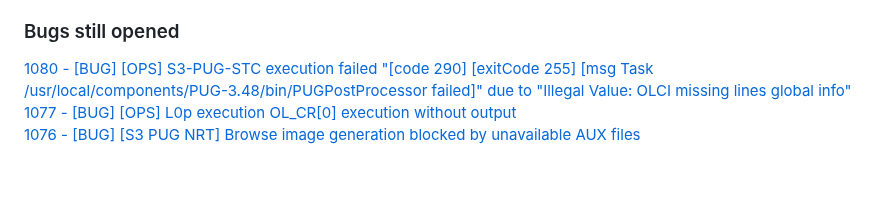
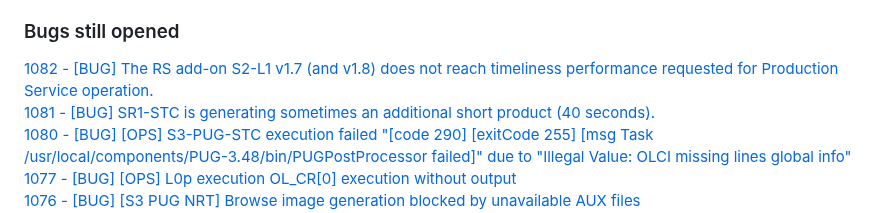
Before and after one commit to COPRS/reference-system-software, a Markdown page: releases/V2.1.0.md, the part around the change. Drawn GitHub-style; blank space fills up the shorter version.

Commit message:
Update V2.1.0.md Closed bug added

```diff
--- a/releases/V2.1.0.md
+++ b/releases/V2.1.0.md
@@ -651,6 +651,8 @@ N/A
 
 ### Bugs still opened
 
+[1082 - [BUG] The RS add-on S2-L1 v1.7 (and v1.8) does not reach timeliness performance requested for Production Service operation.](https://github.com/COPRS/rs-issues/issues/1082)
+[1081 - [BUG] SR1-STC is generating sometimes an additional short product (40 seconds).](https://github.com/COPRS/rs-issues/issues/1081)
 [1080 - [BUG] [OPS] S3-PUG-STC execution failed "[code 290] [exitCode 255] [msg Task /usr/local/components/PUG-3.48/bin/PUGPostProcessor failed]" due to "Illegal Value: OLCI missing lines global info"](https://github.com/COPRS/rs-issues/issues/1080)
 [1077 - [BUG] [OPS] L0p execution OL_CR[0] execution without output](https://github.com/COPRS/rs-issues/issues/1077)
 [1076 - [BUG] [S3 PUG NRT] Browse image generation blocked by unavailable AUX files](https://github.com/COPRS/rs-issues/issues/1076)
```
